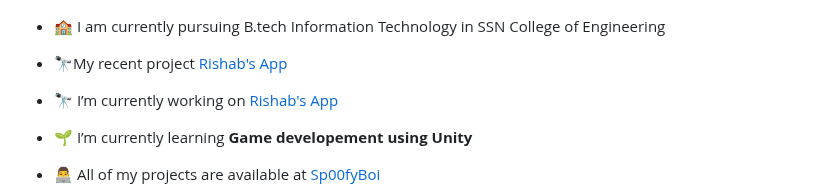
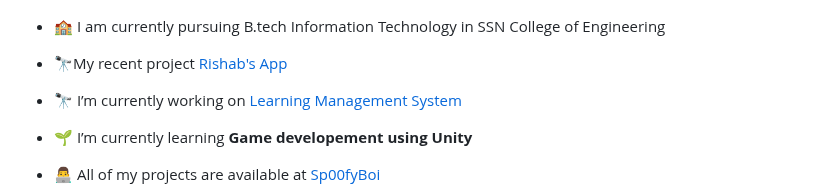
Before and after one commit to Sp00fyBoi/Sp00fyBoi, a Markdown page: README.md, the part around the change. Drawn GitHub-style.

```diff
--- a/README.md
+++ b/README.md
@@ -14,7 +14,7 @@
 
 - 🔭My recent project [Rishab's App](https://github.com/Sp00fyBoi/Rishabs-App)
 
-- 🔭 I’m currently working on [Rishab's App](https://github.com/Sp00fyBoi/Rishabs-App)
+- 🔭 I’m currently working on [Learning Management System]()
 
 - 🌱 I’m currently learning **Game developement using Unity**
 
```
